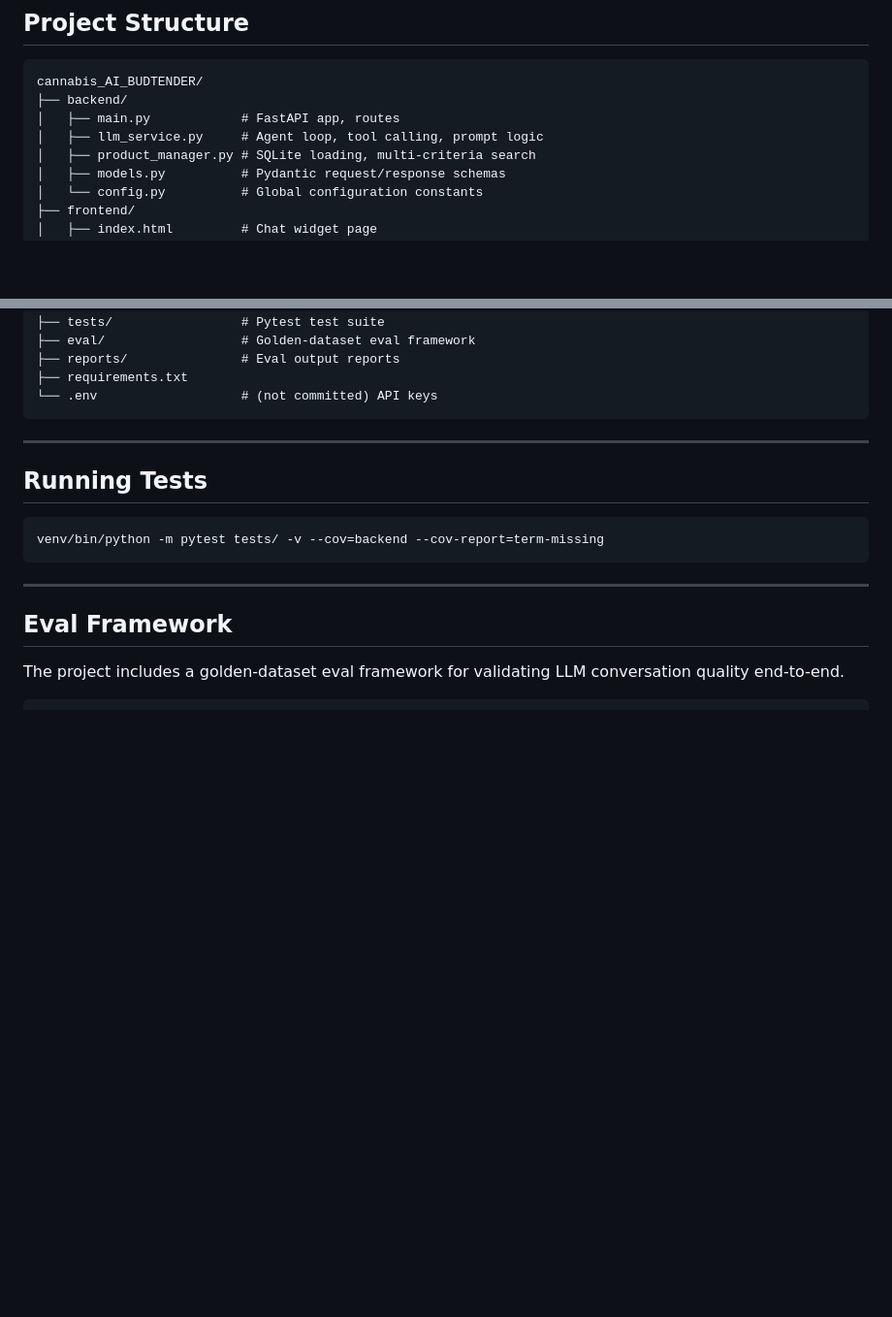
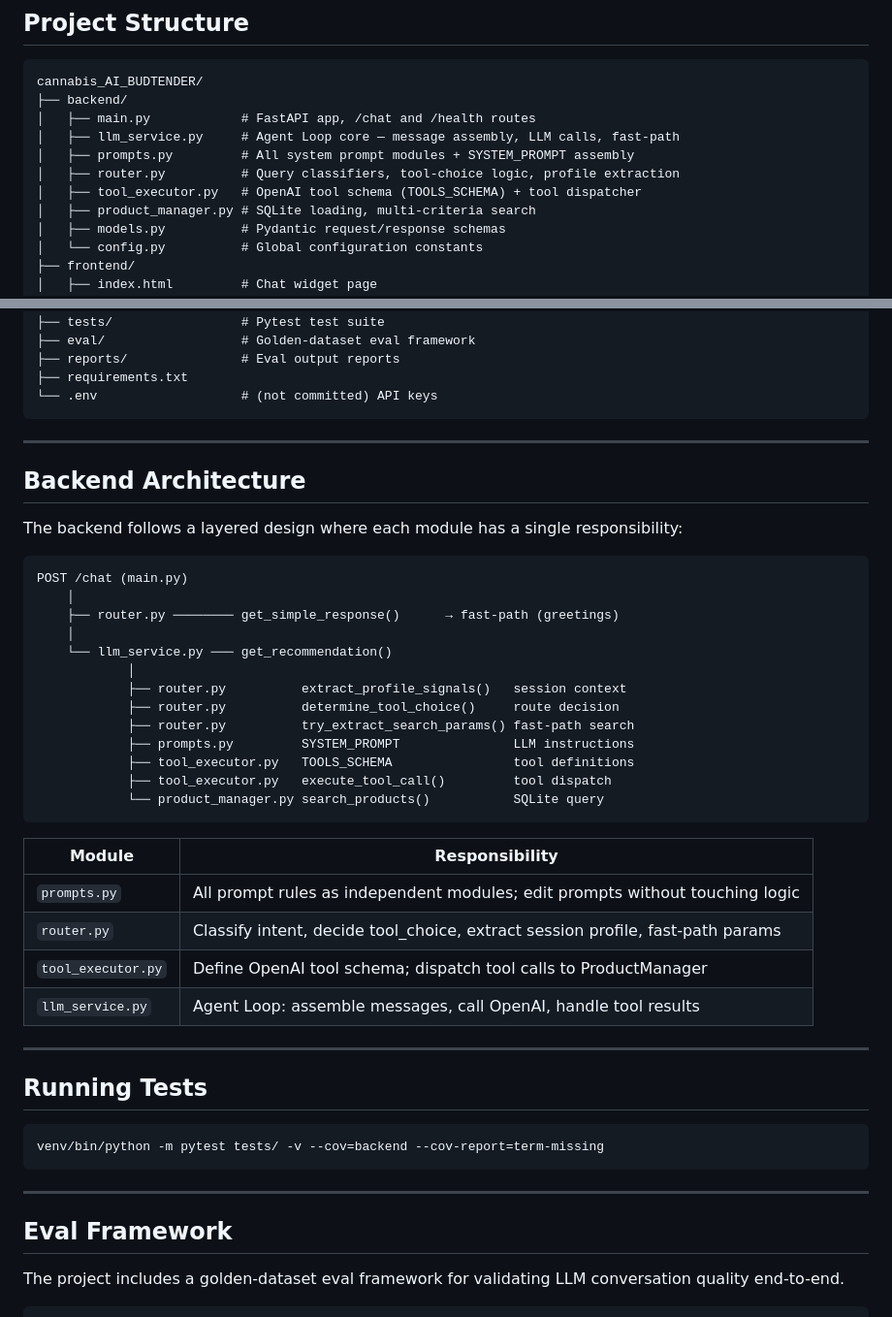
Before and after one commit to Tommyz123/Cannabis-AI-Budtender, a Markdown page: README.md, 2 parts joined by grey strips. Shown at 97% size. Rendered like a GitHub page; blank space fills up the shorter version.

````diff
--- a/README.md
+++ b/README.md
@@ -127,8 +127,11 @@ Set `is_beginner: true` for first-time customers. The backend injects a session-
 ```
 cannabis_AI_BUDTENDER/
 ├── backend/
-│   ├── main.py            # FastAPI app, routes
-│   ├── llm_service.py     # Agent loop, tool calling, prompt logic
+│   ├── main.py            # FastAPI app, /chat and /health routes
+│   ├── llm_service.py     # Agent Loop core — message assembly, LLM calls, fast-path
+│   ├── prompts.py         # All system prompt modules + SYSTEM_PROMPT assembly
+│   ├── router.py          # Query classifiers, tool-choice logic, profile extraction
+│   ├── tool_executor.py   # OpenAI tool schema (TOOLS_SCHEMA) + tool dispatcher
 │   ├── product_manager.py # SQLite loading, multi-criteria search
 │   ├── models.py          # Pydantic request/response schemas
 │   └── config.py          # Global configuration constants
@@ -148,6 +151,35 @@ cannabis_AI_BUDTENDER/
 ├── requirements.txt
 └── .env                   # (not committed) API keys
 ```
+
+---
+
+## Backend Architecture
+
+The backend follows a layered design where each module has a single responsibility:
+
+```
+POST /chat (main.py)
+    │
+    ├── router.py ──────── get_simple_response()      → fast-path (greetings)
+    │
+    └── llm_service.py ─── get_recommendation()
+            │
+            ├── router.py          extract_profile_signals()   session context
+            ├── router.py          determine_tool_choice()     route decision
+            ├── router.py          try_extract_search_params() fast-path search
+            ├── prompts.py         SYSTEM_PROMPT               LLM instructions
+            ├── tool_executor.py   TOOLS_SCHEMA                tool definitions
+            ├── tool_executor.py   execute_tool_call()         tool dispatch
+            └── product_manager.py search_products()           SQLite query
+```
+
+| Module | Responsibility |
+|---|---|
+| `prompts.py` | All prompt rules as independent modules; edit prompts without touching logic |
+| `router.py` | Classify intent, decide tool_choice, extract session profile, fast-path params |
+| `tool_executor.py` | Define OpenAI tool schema; dispatch tool calls to ProductManager |
+| `llm_service.py` | Agent Loop: assemble messages, call OpenAI, handle tool results |
 
 ---
 
````
Also changed, not shown: planning/context.md (+38 -11 lines).
